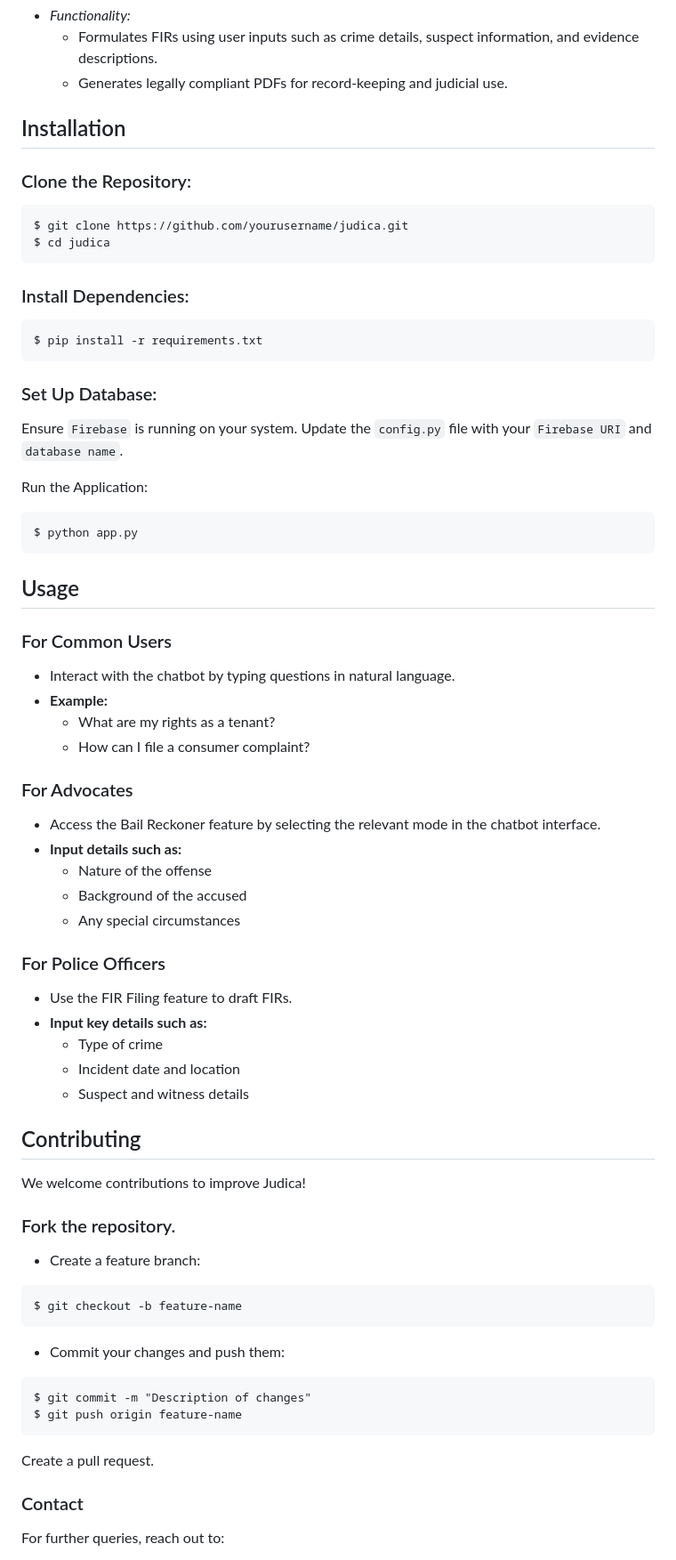
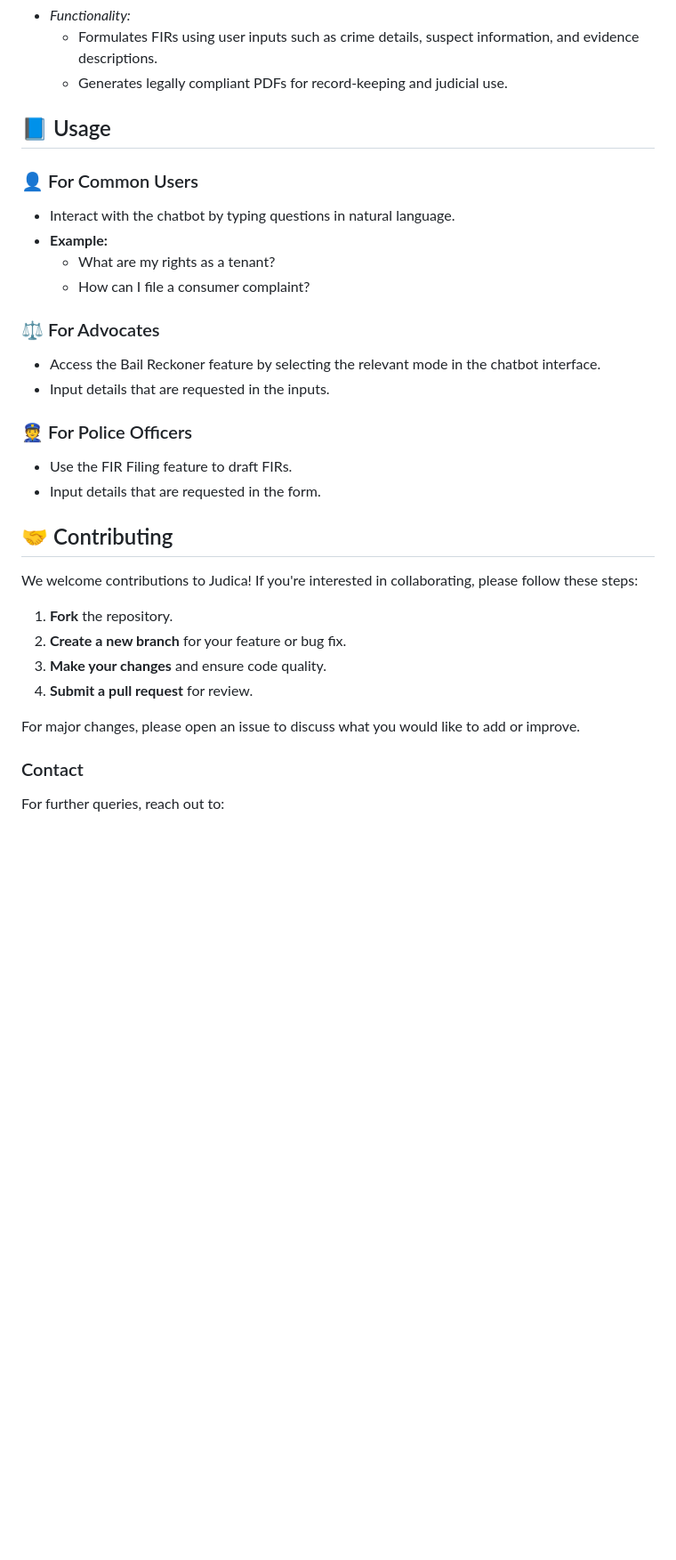
Before and after one commit to ChethanaGwda/judica, a Markdown page: README.md, the part around one of its changes. Shown at 89% size. Drawn GitHub-style; blank space fills up the shorter version.

````diff
--- a/README.md
+++ b/README.md
@@ -78,67 +84,31 @@ To begin using Judica, clone the repository and follow the setup instructions be
     * Formulates FIRs using user inputs such as crime details, suspect information, and evidence descriptions.
     * Generates legally compliant PDFs for record-keeping and judicial use.
 
-## Installation
-
-### Clone the Repository:
-```
-$ git clone https://github.com/yourusername/judica.git
-$ cd judica
-```
-
-### Install Dependencies:
-```
-$ pip install -r requirements.txt
-```
-
-### Set Up Database:
-
-Ensure `Firebase` is running on your system.
-Update the `config.py` file with your `Firebase URI` and `database name`.
-
-Run the Application:
-```
-$ python app.py
-```
-
-## Usage
-### For Common Users
+## 📘 Usage
+### 👤 For Common Users
   * Interact with the chatbot by typing questions in natural language.
   * **Example:**
     * What are my rights as a tenant?
     * How can I file a consumer complaint?
 
-### For Advocates
+### ⚖️ For Advocates
   * Access the Bail Reckoner feature by selecting the relevant mode in the chatbot interface.
-  * **Input details such as:**
-    * Nature of the offense
-    * Background of the accused
-    * Any special circumstances
+  * Input details that are requested in the inputs.
 
-### For Police Officers
+### 👮 For Police Officers
   * Use the FIR Filing feature to draft FIRs.
-  * **Input key details such as:**
-    * Type of crime
-    * Incident date and location
-    * Suspect and witness details
+  * Input details that are requested in the form.
 
-## Contributing
+## 🤝 Contributing
 
-We welcome contributions to improve Judica!
+We welcome contributions to Judica! If you're interested in collaborating, please follow these steps:
 
-### Fork the repository.
+  1. **Fork** the repository.
+  2. **Create a new branch** for your feature or bug fix.
+  3. **Make your changes** and ensure code quality.
+  4. **Submit a pull request** for review.
 
-* Create a feature branch:
-```
-$ git checkout -b feature-name
-```
-
-* Commit your changes and push them:
-```
-$ git commit -m "Description of changes"
-$ git push origin feature-name
-```
-Create a pull request.
+For major changes, please open an issue to discuss what you would like to add or improve.
 
 ### Contact
 For further queries, reach out to:
````
Also changed, not shown: other parts of README.md (+48 -42 lines).
